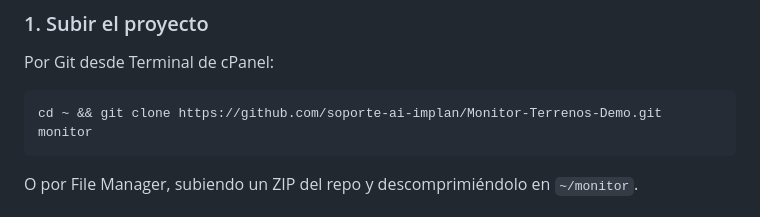
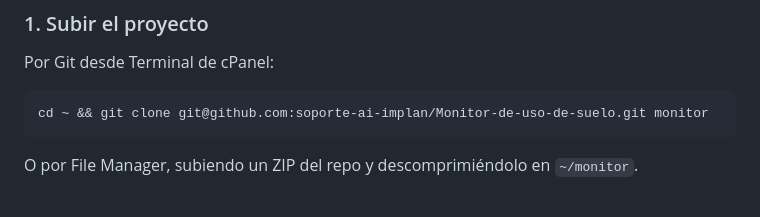
Before and after one commit to soporte-ai-implan/Monitor-de-uso-de-suelo, a Markdown page: docs/despliegue_cpanel.md, the part around the change. Drawn GitHub-style.

````diff
--- a/docs/despliegue_cpanel.md
+++ b/docs/despliegue_cpanel.md
@@ -36,7 +36,7 @@ archivo estático. Sin procesos encendidos, sin puertos, sin CORS.
 Por Git desde Terminal de cPanel:
 
 ```bash
-cd ~ && git clone https://github.com/soporte-ai-implan/Monitor-Terrenos-Demo.git monitor
+cd ~ && git clone git@github.com:soporte-ai-implan/Monitor-de-uso-de-suelo.git monitor
 ```
 
 O por File Manager, subiendo un ZIP del repo y descomprimiéndolo en `~/monitor`.
````
Also changed, not shown: LEEME-VICTOR.md (+10 -2 lines).
